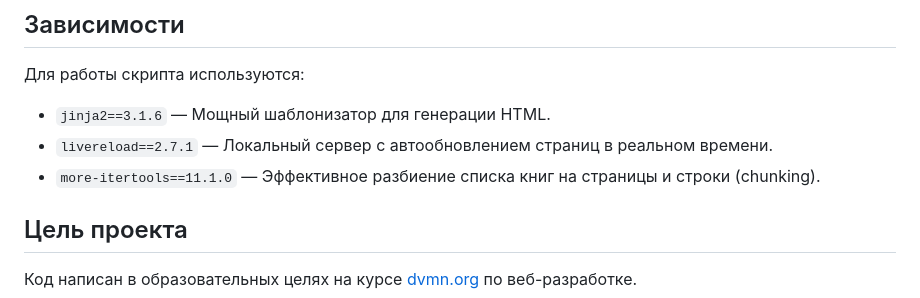
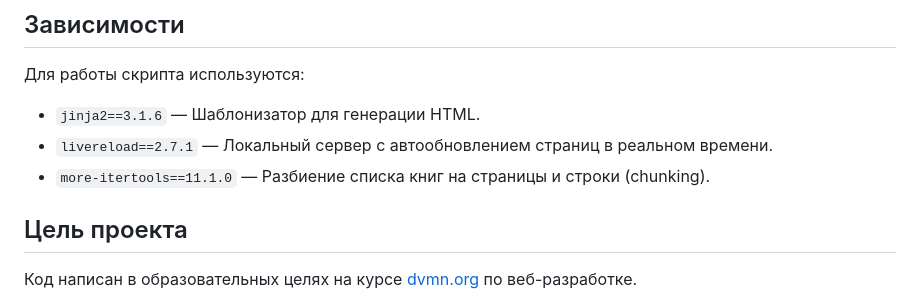
Before and after one commit to 0rcb0n3-lab/e_library, a Markdown page: README.md, the part around the change. GitHub-like rendering.

```diff
--- a/README.md
+++ b/README.md
@@ -107,9 +107,9 @@ e-library/
 ## Зависимости
 
 Для работы скрипта используются:
-* `jinja2==3.1.6` — Мощный шаблонизатор для генерации HTML.
+* `jinja2==3.1.6` — Шаблонизатор для генерации HTML.
 * `livereload==2.7.1` — Локальный сервер с автообновлением страниц в реальном времени.
-* `more-itertools==11.1.0` — Эффективное разбиение списка книг на страницы и строки (chunking).
+* `more-itertools==11.1.0` — Разбиение списка книг на страницы и строки (chunking).
 
 ## Цель проекта
 
```
